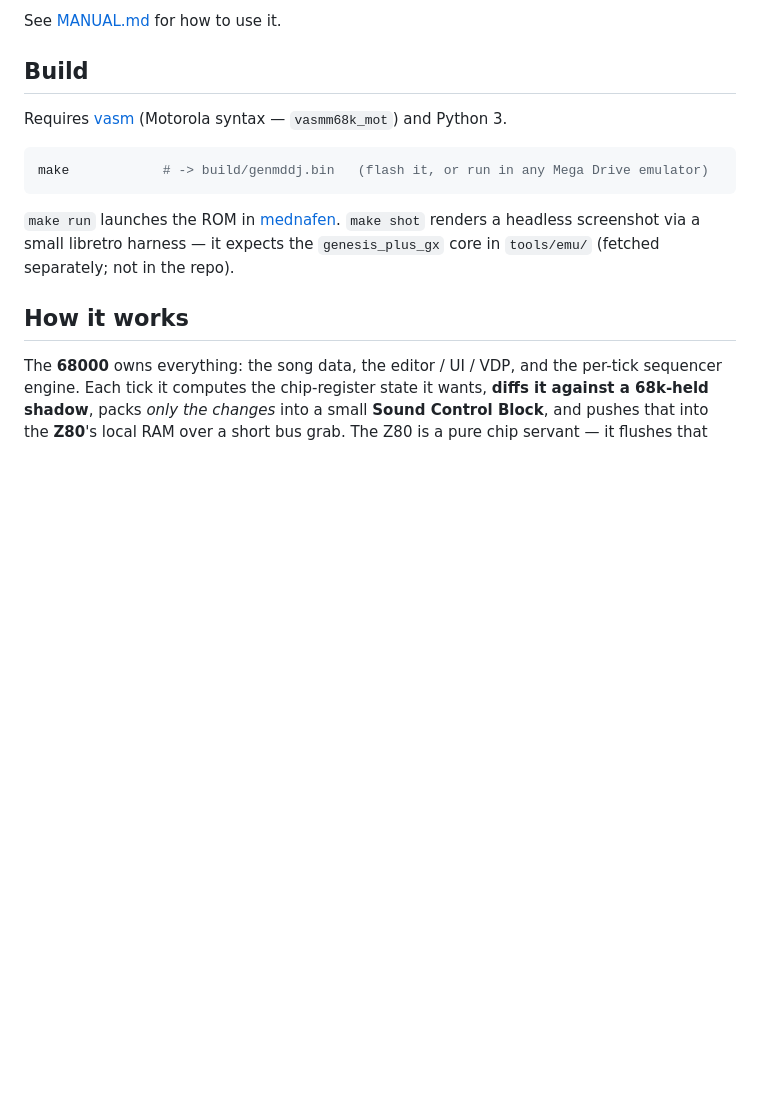
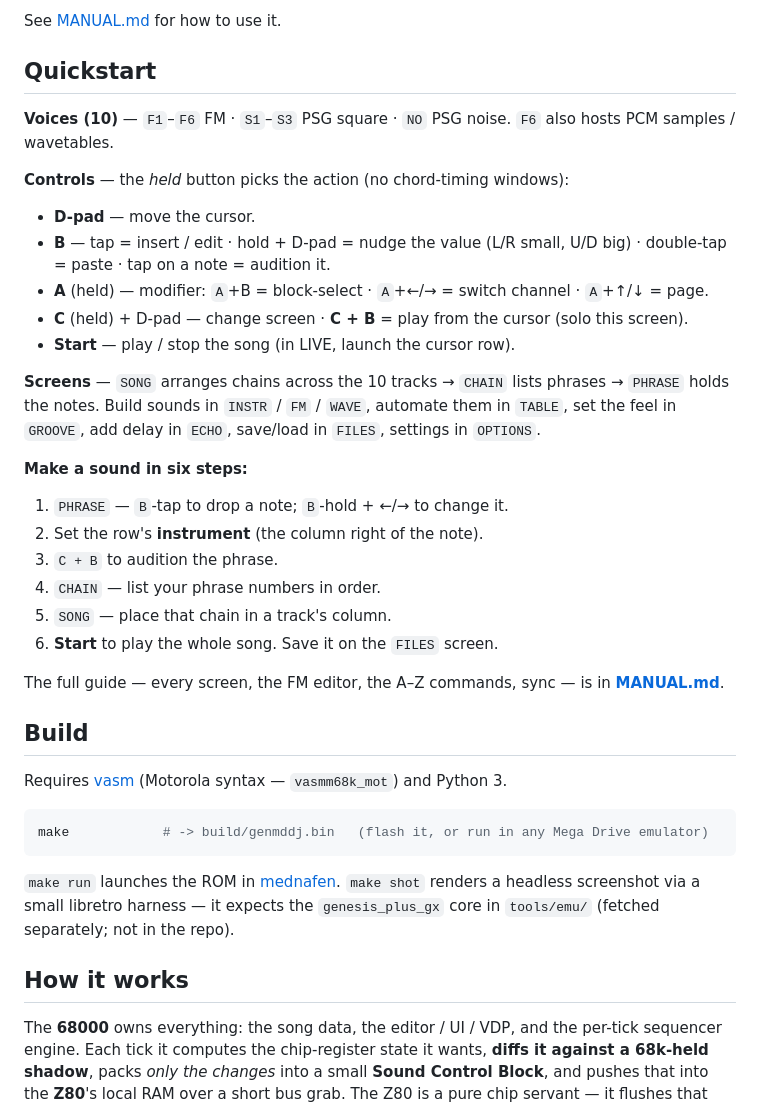
Before and after one commit to little-scale/genmddj, a Markdown page: README.md, the part around the change. Drawn GitHub-style; blank space fills up the shorter version.

```diff
--- a/README.md
+++ b/README.md
@@ -34,6 +34,36 @@ progress. Working today:
   **wavetable** synthesis + **ECHO**, and **LIVE mode** (the clip launcher).
 
 See [MANUAL.md](MANUAL.md) for how to use it.
+
+## Quickstart
+
+**Voices (10)** — `F1`–`F6` FM · `S1`–`S3` PSG square · `NO` PSG noise. `F6` also hosts
+PCM samples / wavetables.
+
+**Controls** — the *held* button picks the action (no chord-timing windows):
+
+- **D-pad** — move the cursor.
+- **B** — tap = insert / edit · hold + D-pad = nudge the value (L/R small, U/D big) ·
+  double-tap = paste · tap on a note = audition it.
+- **A** (held) — modifier: `A`+B = block-select · `A`+←/→ = switch channel · `A`+↑/↓ = page.
+- **C** (held) + D-pad — change screen · **C + B** = play from the cursor (solo this screen).
+- **Start** — play / stop the song (in LIVE, launch the cursor row).
+
+**Screens** — `SONG` arranges chains across the 10 tracks → `CHAIN` lists phrases →
+`PHRASE` holds the notes. Build sounds in `INSTR` / `FM` / `WAVE`, automate them in `TABLE`,
+set the feel in `GROOVE`, add delay in `ECHO`, save/load in `FILES`, settings in `OPTIONS`.
+
+**Make a sound in six steps:**
+
+1. `PHRASE` — `B`-tap to drop a note; `B`-hold + ←/→ to change it.
+2. Set the row's **instrument** (the column right of the note).
+3. `C + B` to audition the phrase.
+4. `CHAIN` — list your phrase numbers in order.
+5. `SONG` — place that chain in a track's column.
+6. **Start** to play the whole song. Save it on the `FILES` screen.
+
+The full guide — every screen, the FM editor, the A–Z commands, sync — is in
+**[MANUAL.md](MANUAL.md)**.
 
 ## Build
 
```
Also changed, not shown: MANUAL.md (+60 -0 lines).
